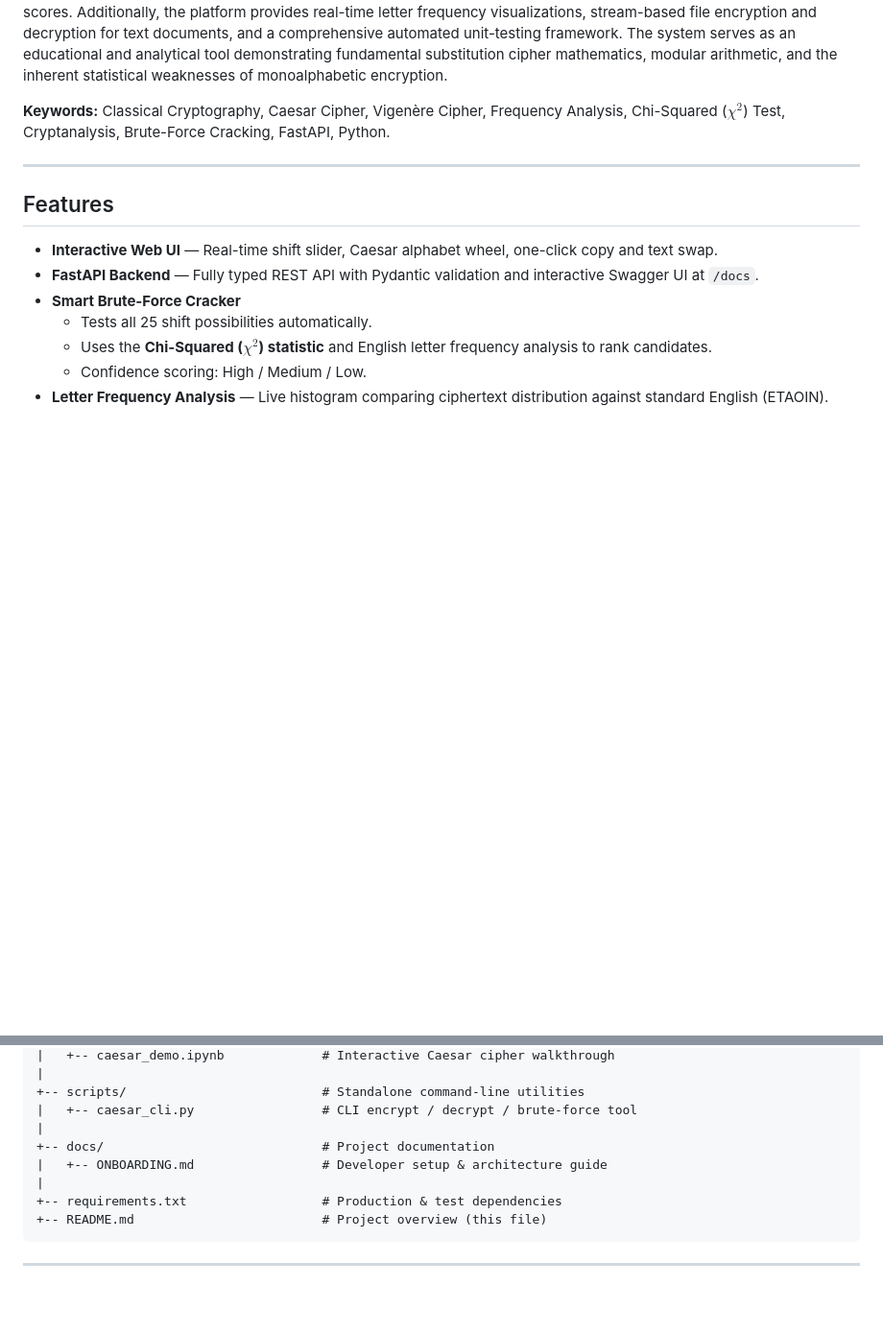
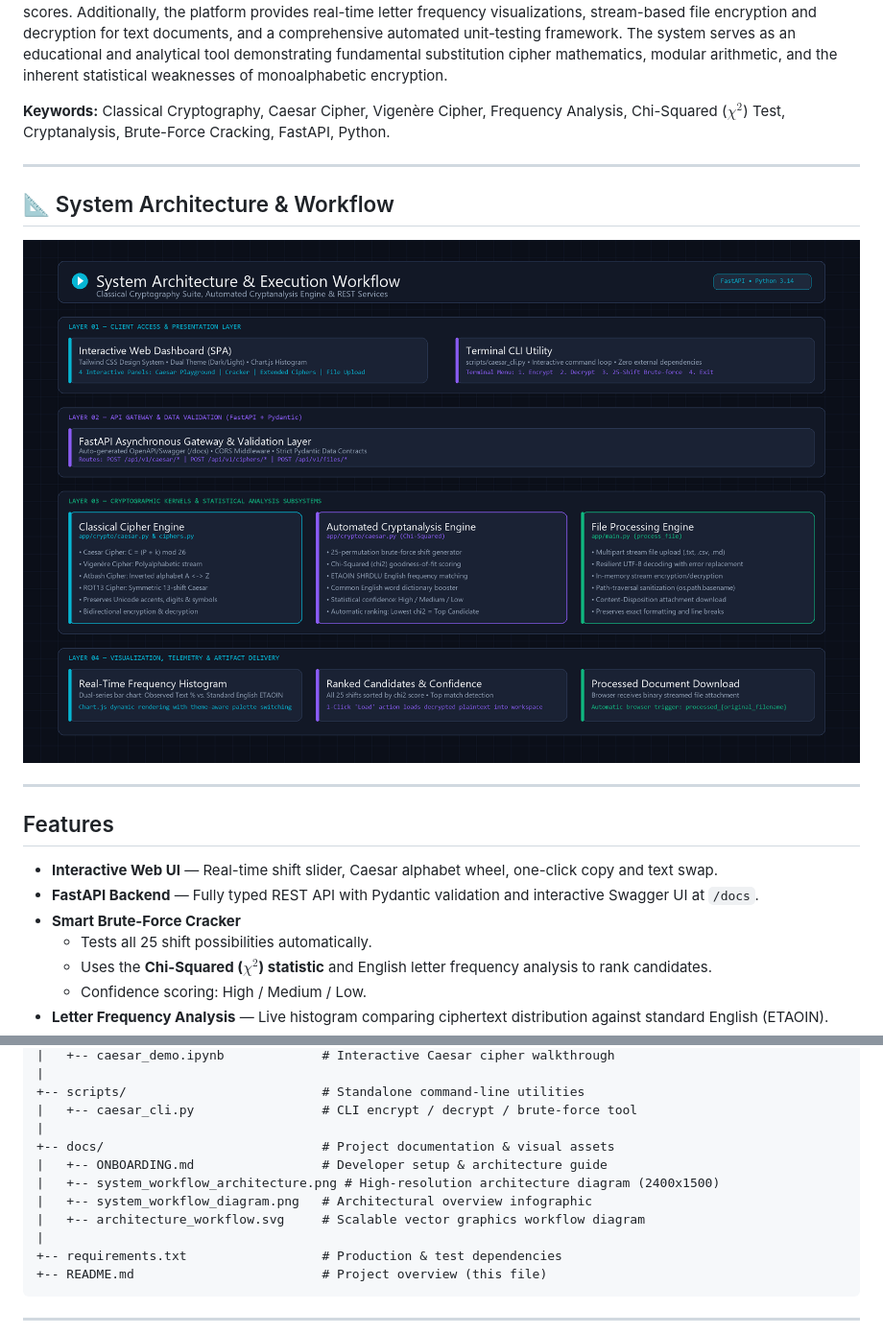
Before and after one commit to RishiY7/End-to-End-Encrypted-Chat, a Markdown page: README.md, 2 parts joined by grey strips. Shown: that part at 96% size. Drawn GitHub-style; pictures changed too: docs/system_workflow_architecture.png (added); blank space fills up the shorter version.

Commit message:
docs: add system architecture and workflow diagrams

```diff
--- a/README.md
+++ b/README.md
@@ -11,6 +11,12 @@ This project presents an interactive, full-stack cryptographic platform develope
 To explore cryptographic vulnerabilities, the application incorporates an automated cryptanalysis engine capable of cracking unknown Caesar ciphertexts without prior knowledge of the shift key. The cracking subsystem evaluates all 25 possible permutations using a Chi-Squared ($\chi^2$) goodness-of-fit test against standard English letter frequency distributions (ETAOIN SHRDLU), augmented by dictionary-based pattern matching to rank candidates and assign statistical confidence scores. Additionally, the platform provides real-time letter frequency visualizations, stream-based file encryption and decryption for text documents, and a comprehensive automated unit-testing framework. The system serves as an educational and analytical tool demonstrating fundamental substitution cipher mathematics, modular arithmetic, and the inherent statistical weaknesses of monoalphabetic encryption.
 
 **Keywords:** Classical Cryptography, Caesar Cipher, Vigenère Cipher, Frequency Analysis, Chi-Squared ($\chi^2$) Test, Cryptanalysis, Brute-Force Cracking, FastAPI, Python.
+
+---
+
+## 📐 System Architecture & Workflow
+
+![System Architecture & Execution Workflow](docs/system_workflow_architecture.png)
 
 ---
 
@@ -111,8 +117,11 @@ End-to-End Encrypted Chat/
 +-- scripts/                          # Standalone command-line utilities
 |   +-- caesar_cli.py                 # CLI encrypt / decrypt / brute-force tool
 |
-+-- docs/                             # Project documentation
++-- docs/                             # Project documentation & visual assets
 |   +-- ONBOARDING.md                 # Developer setup & architecture guide
+|   +-- system_workflow_architecture.png # High-resolution architecture diagram (2400x1500)
+|   +-- system_workflow_diagram.png   # Architectural overview infographic
+|   +-- architecture_workflow.svg     # Scalable vector graphics workflow diagram
 |
 +-- requirements.txt                  # Production & test dependencies
 +-- README.md                         # Project overview (this file)
```
Also changed, not shown: docs/ONBOARDING.md (+6 -1 lines), docs/system_workflow_diagram.jpg (added), docs/system_workflow_diagram.png (added), 1 other file.
